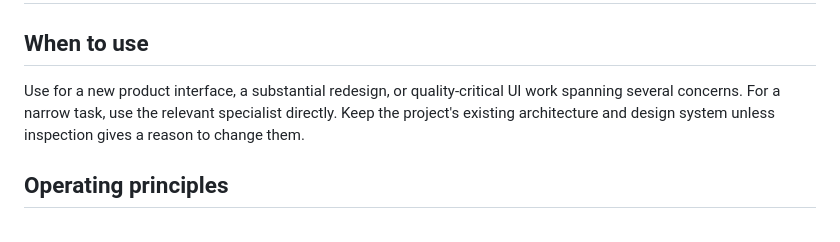
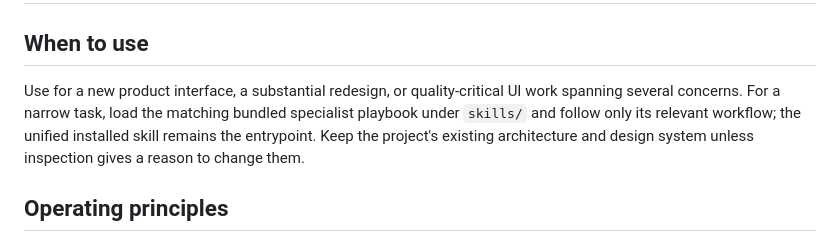
Before and after one commit to RealTask/MAX-DESIGN, a Markdown page: skills/max-design/SKILL.md, the part around the change. Rendered like a GitHub page.

Commit message:
Clarify unified skill specialist routing

```diff
--- a/skills/max-design/SKILL.md
+++ b/skills/max-design/SKILL.md
@@ -7,7 +7,7 @@ description: Coordinate end-to-end product interface work with context discovery
 
 ## When to use
 
-Use for a new product interface, a substantial redesign, or quality-critical UI work spanning several concerns. For a narrow task, use the relevant specialist directly. Keep the project's existing architecture and design system unless inspection gives a reason to change them.
+Use for a new product interface, a substantial redesign, or quality-critical UI work spanning several concerns. For a narrow task, load the matching bundled specialist playbook under `skills/` and follow only its relevant workflow; the unified installed skill remains the entrypoint. Keep the project's existing architecture and design system unless inspection gives a reason to change them.
 
 ## Operating principles
 
```
